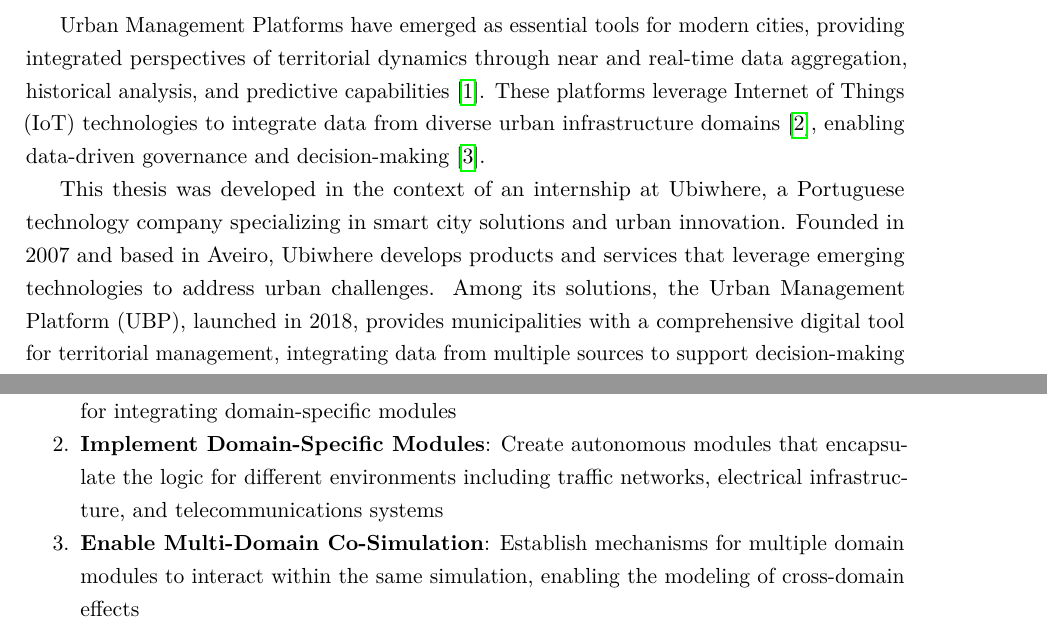
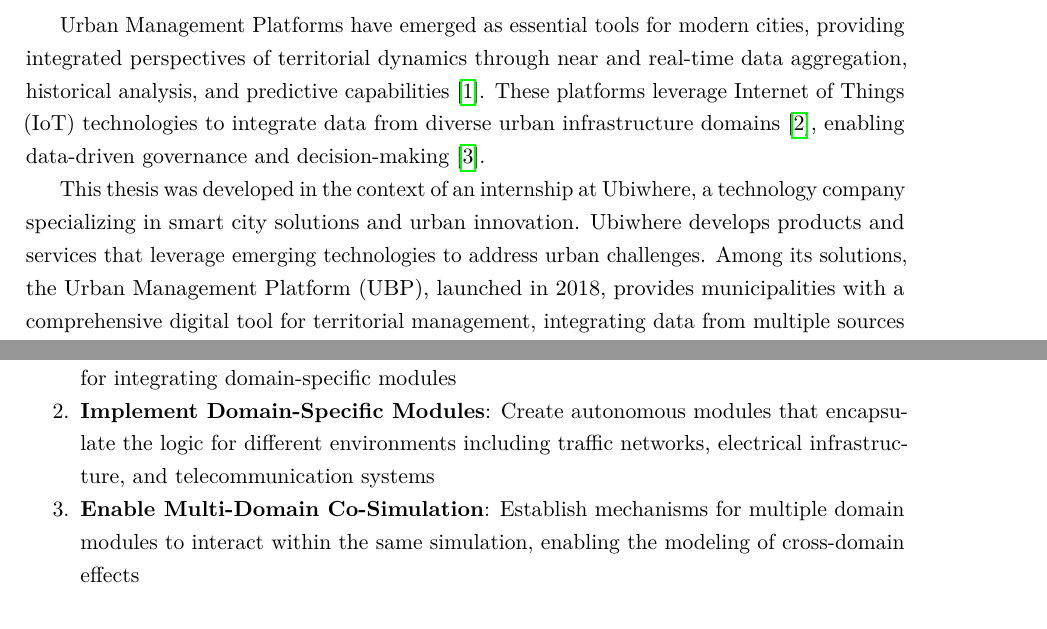
Before and after one commit to balexandermunoz/ua-master-thesis, a LaTeX thesis (matter.tex, which reads chapters/chapter1.tex): two parts of pages 8 and 10 of 43, joined at a grey line, cut so that both start at the same text. Compiled offline with pdfLaTeX.

```diff
--- a/chapters/chapter1.tex
+++ b/chapters/chapter1.tex
@@ -10,7 +10,7 @@
 
 Urban Management Platforms have emerged as essential tools for modern cities, providing integrated perspectives of territorial dynamics through near and real-time data aggregation, historical analysis, and predictive capabilities~\cite{smart_city_platforms}. These platforms leverage Internet of Things (IoT) technologies to integrate data from diverse urban infrastructure domains~\cite{urban_platform_iot}, enabling data-driven governance and decision-making~\cite{urban_data_platforms}.
 
-This thesis was developed in the context of an internship at Ubiwhere, a Portuguese technology company specializing in smart city solutions and urban innovation. Founded in 2007 and based in Aveiro, Ubiwhere develops products and services that leverage emerging technologies to address urban challenges. Among its solutions, the Urban Management Platform (UBP), launched in 2018, provides municipalities with a comprehensive digital tool for territorial management, integrating data from multiple sources to support decision-making aligned with international standards and best practices. The internship provided direct exposure to the challenges faced by urban management platforms, particularly the need for advanced simulation capabilities to predict system behaviors and validate strategic decisions before implementation in real infrastructure. This proximity to real-world urban management challenges motivated the research direction of this thesis.
+This thesis was developed in the context of an internship at Ubiwhere, a technology company specializing in smart city solutions and urban innovation. Ubiwhere develops products and services that leverage emerging technologies to address urban challenges. Among its solutions, the Urban Management Platform (UBP), launched in 2018, provides municipalities with a comprehensive digital tool for territorial management, integrating data from multiple sources to support decision-making aligned with international standards and best practices. The internship provided direct exposure to the challenges faced by urban management platforms, particularly the need for advanced simulation capabilities to predict system behaviors and validate strategic decisions before implementation in real infrastructure. This proximity to real-world urban management challenges motivated the research direction of this thesis.
 
 The evolution toward digital twins for cities~\cite{digital_twin_cities} represents a natural progression of urban management platforms, where virtual representations of urban systems enable simulation-based analysis and predictive capabilities. However, a fundamental challenge persists in urban management systems: the need to predict and validate system behaviors under various scenarios before implementing changes in real infrastructure. Questions such as "How will increased electric vehicle adoption affect the power grid?", "What impact will autonomous vehicles have on traffic flow and 5G network demand?", or "How resilient is the telecommunications infrastructure during a power outage?" require sophisticated simulation capabilities that can model the interactions between different urban domains.
 
@@ -40,7 +40,7 @@
 \begin{enumerate}
     \item \textbf{Design a Domain-Agnostic Simulation Architecture}: Develop a simulation engine that is completely independent of domain logic, with well-defined interfaces and contracts for integrating domain-specific modules
 
-    \item \textbf{Implement Domain-Specific Modules}: Create autonomous modules that encapsulate the logic for different environments including traffic networks, electrical infrastructure, and telecommunications systems
+    \item \textbf{Implement Domain-Specific Modules}: Create autonomous modules that encapsulate the logic for different environments including traffic networks, electrical infrastructure, and telecommunication systems
 
     \item \textbf{Enable Multi-Domain Co-Simulation}: Establish mechanisms for multiple domain modules to interact within the same simulation, enabling the modeling of cross-domain effects
 
```
Also changed, not shown: chapters/chapter1.tex (2 more changed lines).
